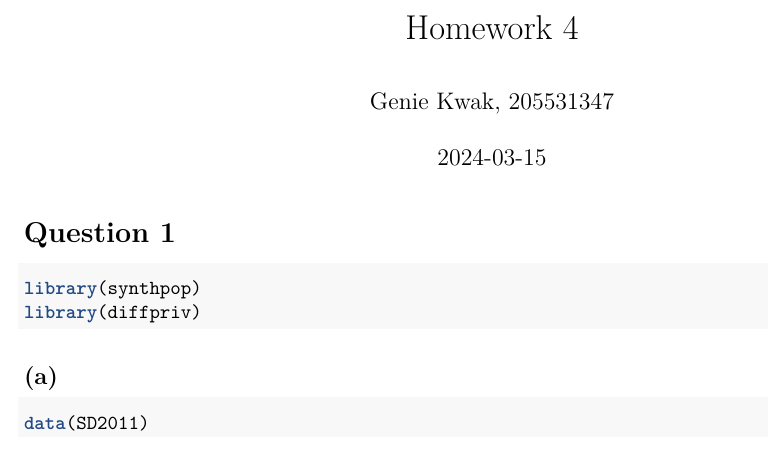
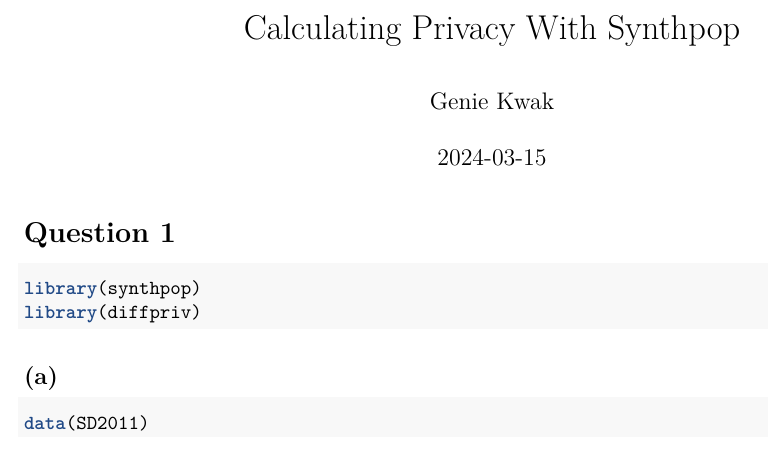
Before and after one commit to geniekwak/calculating-privacy-with-synthpop, an R Markdown document (CalculatingPrivacy.Rmd): part of page 1 of 4, cut at the place of the change. Rendered offline with R 4.5, knitr and Pandoc, then LaTeX, with nearby package versions; some code elsewhere in the file could not run offline.

Commit message:
Update and rename hw4.Rmd to CalculatingPrivacy.Rmd

```diff
--- a/hw4.Rmd
+++ b/CalculatingPrivacy.Rmd
@@ -1,6 +1,6 @@
 ---
-title: "Homework 4"
-author: "Genie Kwak, 205531347"
+title: "Calculating Privacy With Synthpop"
+author: "Genie Kwak"
 date: "2024-03-15"
 output: pdf_document
 ---
```
